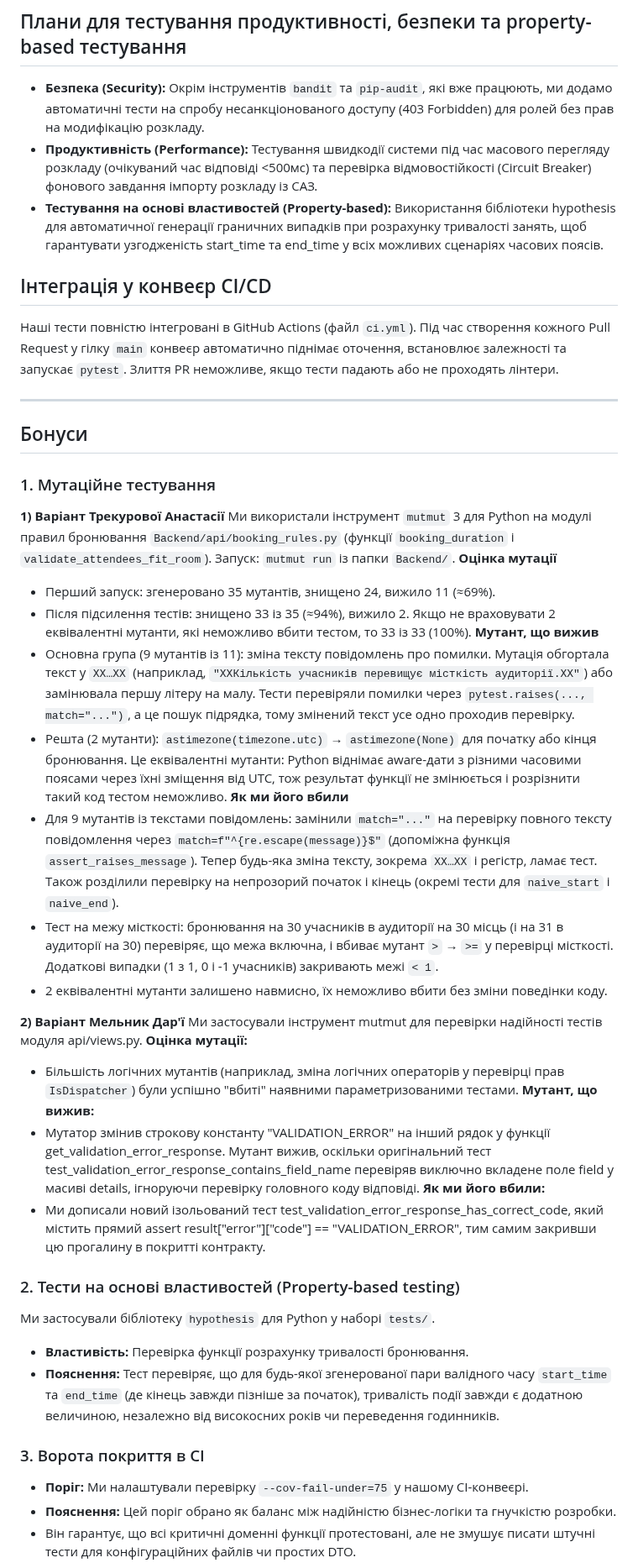
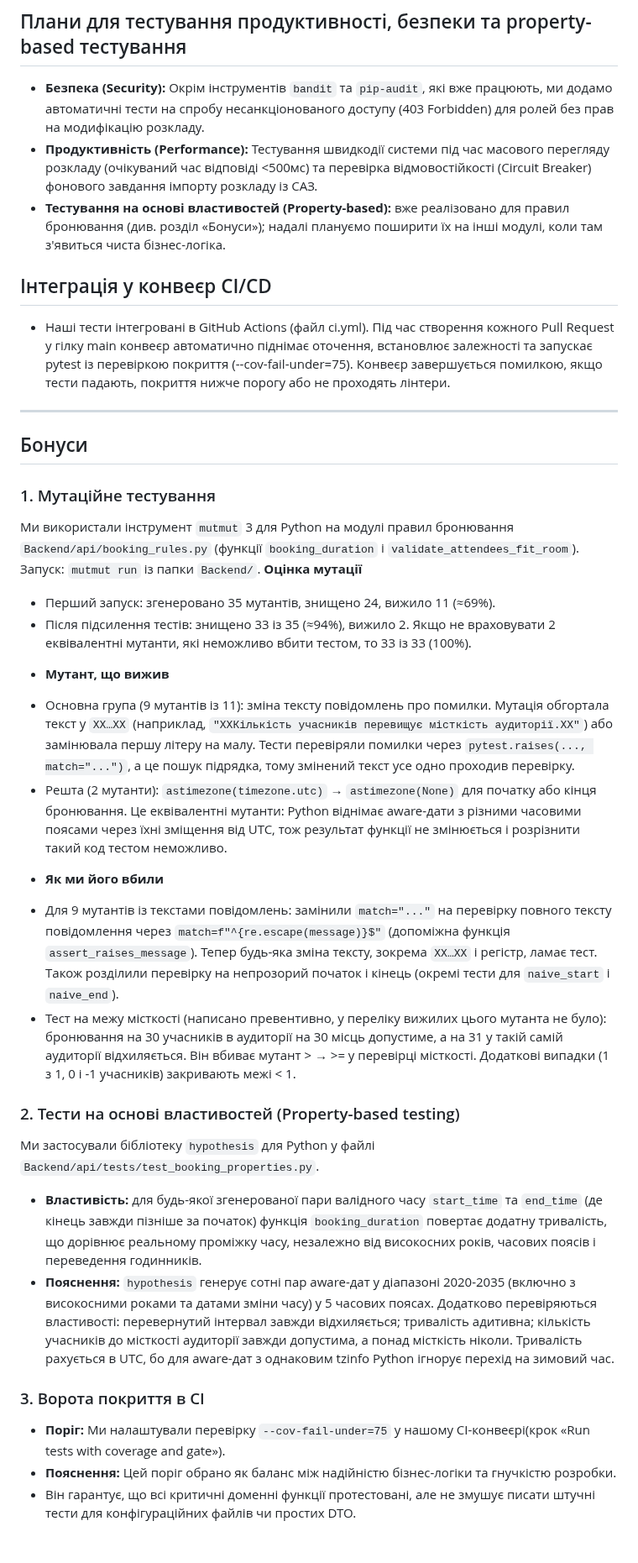
Before and after one commit to ukma-fin-ssdm-2026/unispace, a Markdown page: docs/testing/testing-strategy.md, the part around one of its changes. Shown at 84% size. Drawn GitHub-style; blank space fills up the shorter version.

Commit message:
docs: update property-based testing information

```diff
--- a/docs/testing/testing-strategy.md
+++ b/docs/testing/testing-strategy.md
@@ -24,24 +24,23 @@
 ## Плани для тестування продуктивності, безпеки та property-based тестування
 * **Безпека (Security):** Окрім інструментів `bandit` та `pip-audit`, які вже працюють, ми додамо автоматичні тести на спробу несанкціонованого доступу (403 Forbidden) для ролей без прав на модифікацію розкладу.
 * **Продуктивність (Performance):** Тестування швидкодії системи під час масового перегляду розкладу (очікуваний час відповіді <500мс) та перевірка відмовостійкості (Circuit Breaker) фонового завдання імпорту розкладу із САЗ.
-* **Тестування на основі властивостей (Property-based):** Використання бібліотеки hypothesis для автоматичної генерації граничних випадків при розрахунку тривалості занять, щоб гарантувати узгодженість start_time та end_time у всіх можливих сценаріях часових поясів.
+* **Тестування на основі властивостей (Property-based):** вже реалізовано для правил бронювання (див. розділ «Бонуси»); надалі плануємо поширити їх на інші модулі, коли там з'явиться чиста бізнес-логіка.
 
 ## Інтеграція у конвеєр CI/CD
-Наші тести повністю інтегровані в GitHub Actions (файл `ci.yml`). Під час створення кожного Pull Request у гілку `main` конвеєр автоматично піднімає оточення, встановлює залежності та запускає `pytest`. Злиття PR неможливе, якщо тести падають або не проходять лінтери.
+* Наші тести інтегровані в GitHub Actions (файл ci.yml). Під час створення кожного Pull Request у гілку main конвеєр автоматично піднімає оточення, встановлює залежності та запускає pytest із перевіркою покриття (--cov-fail-under=75). Конвеєр завершується помилкою, якщо тести падають, покриття нижче порогу або не проходять лінтери.
 
 ---
 
 ## Бонуси
 
 ### 1. Мутаційне тестування
-**1) Варіант Трекурової Анастасії**
 Ми використали інструмент `mutmut` 3 для Python на модулі правил бронювання `Backend/api/booking_rules.py`
 (функції `booking_duration` і `validate_attendees_fit_room`). Запуск: `mutmut run` із папки `Backend/`.
 **Оцінка мутації**
 - Перший запуск: згенеровано 35 мутантів, знищено 24, вижило 11 (≈69%).
 - Після підсилення тестів: знищено 33 із 35 (≈94%), вижило 2. Якщо не враховувати 2 еквівалентні мутанти,
   які неможливо вбити тестом, то 33 із 33 (100%).
-**Мутант, що вижив**
+* **Мутант, що вижив**
 - Основна група (9 мутантів із 11): зміна тексту повідомлень про помилки. Мутація обгортала текст у `XX…XX`
   (наприклад, `"XXКількість учасників перевищує місткість аудиторії.XX"`) або замінювала першу літеру на малу.
   Тести перевіряли помилки через `pytest.raises(..., match="...")`, а це пошук підрядка, тому змінений текст усе одно
@@ -49,31 +48,24 @@
 - Решта (2 мутанти): `astimezone(timezone.utc)` → `astimezone(None)` для початку або кінця бронювання. Це еквівалентні
   мутанти: Python віднімає aware-дати з різними часовими поясами через їхні зміщення від UTC, тож результат
   функції не змінюється і розрізнити такий код тестом неможливо.
-**Як ми його вбили**
+* **Як ми його вбили**
 - Для 9 мутантів із текстами повідомлень: замінили `match="..."` на перевірку повного тексту повідомлення через
   `match=f"^{re.escape(message)}$"` (допоміжна функція `assert_raises_message`). Тепер будь-яка зміна тексту, зокрема
   `XX…XX` і регістр, ламає тест. Також розділили перевірку на непрозорий початок і кінець (окремі тести для
   `naive_start` і `naive_end`).
-- Тест на межу місткості: бронювання на 30 учасників в аудиторії на 30 місць (і на 31 в аудиторії на 30)
-  перевіряє, що межа включна, і вбиває мутант `>` → `>=` у перевірці місткості. Додаткові випадки (1 з 1, 0 і -1 учасників)
-  закривають межі `< 1`.
-- 2 еквівалентні мутанти залишено навмисно, їх неможливо вбити без зміни поведінки коду.
-
-**2) Варіант Мельник Дар'ї**
-Ми застосували інструмент mutmut для перевірки надійності тестів модуля api/views.py.
-**Оцінка мутації:**
-- Більшість логічних мутантів (наприклад, зміна логічних операторів у перевірці прав `IsDispatcher`) були успішно "вбиті" наявними параметризованими тестами.
-**Мутант, що вижив:**
-- Мутатор змінив строкову константу "VALIDATION_ERROR" на інший рядок у функції get_validation_error_response. Мутант вижив, оскільки оригінальний тест test_validation_error_response_contains_field_name перевіряв виключно вкладене поле field у масиві details, ігноруючи перевірку головного коду відповіді.
-**Як ми його вбили:**
-- Ми дописали новий ізольований тест test_validation_error_response_has_correct_code, який містить прямий assert result["error"]["code"] == "VALIDATION_ERROR", тим самим закривши цю прогалину в покритті контракту.
+- Тест на межу місткості (написано превентивно, у переліку вижилих цього мутанта не було): бронювання на 30 учасників в аудиторії на 30 місць допустиме, а на 31 у такій самій аудиторії відхиляється. Він вбиває мутант > → >= у перевірці місткості. Додаткові випадки (1 з 1, 0 і -1 учасників) закривають межі < 1.
 
 ### 2. Тести на основі властивостей (Property-based testing)
-Ми застосували бібліотеку `hypothesis` для Python у наборі `tests/`.
-* **Властивість:** Перевірка функції розрахунку тривалості бронювання.
-* **Пояснення:** Тест перевіряє, що для будь-якої згенерованої пари валідного часу `start_time` та `end_time` (де кінець завжди пізніше за початок), тривалість події завжди є додатною величиною, незалежно від високосних років чи переведення годинників.
+Ми застосували бібліотеку `hypothesis` для Python у файлі `Backend/api/tests/test_booking_properties.py`.
+* **Властивість:** для будь-якої згенерованої пари валідного часу `start_time` та `end_time` (де кінець завжди пізніше
+за початок) функція `booking_duration` повертає додатну тривалість, що дорівнює реальному проміжку часу, незалежно
+від високосних років, часових поясів і переведення годинників.
+* **Пояснення:** `hypothesis` генерує сотні пар aware-дат у діапазоні 2020-2035 (включно з високосними роками та датами
+зміни часу) у 5 часових поясах. Додатково перевіряються властивості: перевернутий інтервал завжди відхиляється;
+тривалість адитивна; кількість учасників до місткості аудиторії завжди допустима, а понад місткість ніколи.
+Тривалість рахується в UTC, бо для aware-дат з однаковим tzinfo Python ігнорує перехід на зимовий час.
 
 ### 3. Ворота покриття в CI
-* **Поріг:** Ми налаштували перевірку `--cov-fail-under=75` у нашому CI-конвеєрі.
+* **Поріг:** Ми налаштували перевірку `--cov-fail-under=75` у нашому CI-конвеєрі(крок «Run tests with coverage and gate»).
 * **Пояснення:** Цей поріг обрано як баланс між надійністю бізнес-логіки та гнучкістю розробки.
 * Він гарантує, що всі критичні доменні функції протестовані, але не змушує писати штучні тести для конфігураційних файлів чи простих DTO.
```
Also changed, not shown: other parts of docs/testing/testing-strategy.md (+10 -10 lines).
